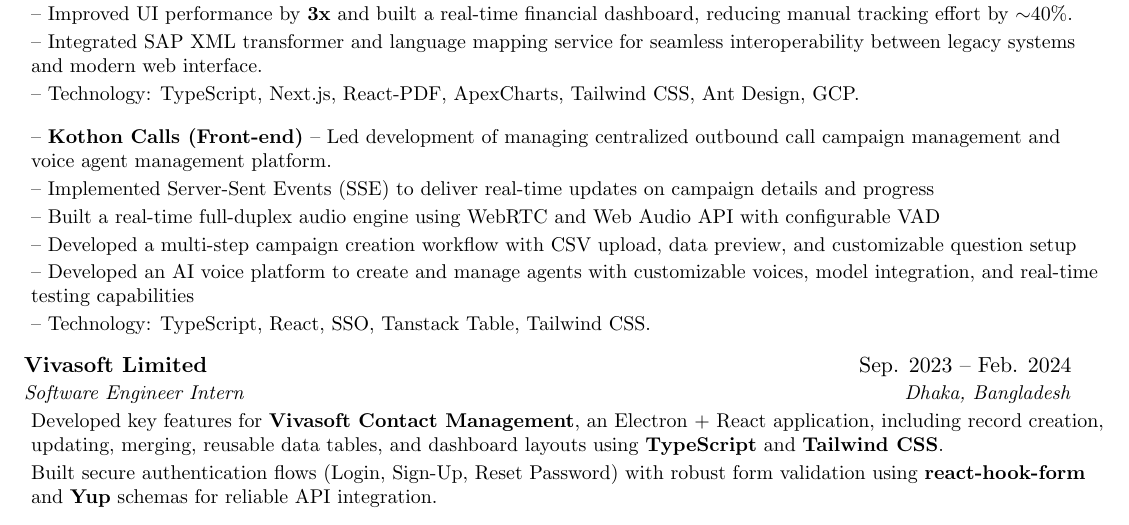
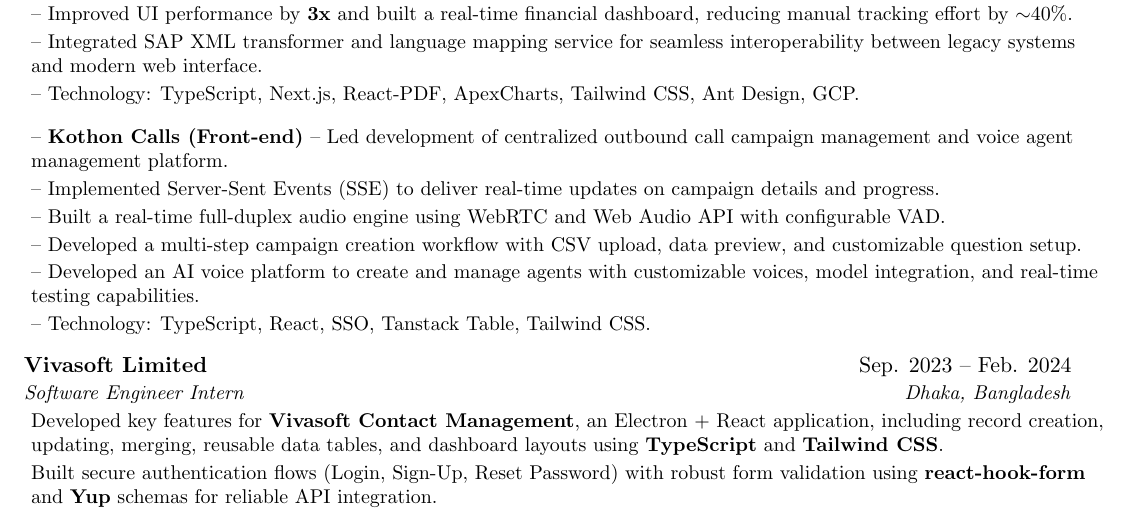
Before and after one commit to hasnat-shohag/cv-pipeline-setup, a LaTeX document (template.tex): part of the page, cut so that both start at the same text. Compiled offline with pdfLaTeX.

Commit message:
refactor: clean up resume template by removing commented sections and improving item descriptions

```diff
--- a/template.tex
+++ b/template.tex
@@ -147,27 +142,14 @@
         \resumeItem{-- Technology: TypeScript, Next.js, React-PDF, ApexCharts, Tailwind CSS, Ant Design, GCP.}
       \resumeItemListEnd
 
-% Developed a high-performance Avro phonetic Bangla Input Method Editor (IME) powered by Web Workers, achieving sub-16ms keystroke response time and enabling smooth, native Bangla text input for call center agents
-
       \resumeItemListStart
-
-        \resumeItem{-- \textbf{Kothon Calls (Front-end)} -- Led development of managing centralized outbound call campaign management and voice agent management platform.}
-        \resumeItem{-- Implemented Server-Sent Events (SSE) to deliver real-time updates on campaign details and progress}
-        \resumeItem{-- Built a real-time full-duplex audio engine using WebRTC and Web Audio API with configurable VAD}
-        \resumeItem{-- Developed a multi-step campaign creation workflow with CSV upload, data preview, and customizable question setup }
-        \resumeItem{-- Developed an AI voice platform to create and manage agents with customizable voices, model integration, and real-time testing capabilities }
+        \resumeItem{-- \textbf{Kothon Calls (Front-end)} -- Led development of centralized outbound call campaign management and voice agent management platform.}
+        \resumeItem{-- Implemented Server-Sent Events (SSE) to deliver real-time updates on campaign details and progress.}
+        \resumeItem{-- Built a real-time full-duplex audio engine using WebRTC and Web Audio API with configurable VAD.}
+        \resumeItem{-- Developed a multi-step campaign creation workflow with CSV upload, data preview, and customizable question setup.}
+        \resumeItem{-- Developed an AI voice platform to create and manage agents with customizable voices, model integration, and real-time testing capabilities.}
         \resumeItem{-- Technology: TypeScript, React, SSO, Tanstack Table, Tailwind CSS.}
       \resumeItemListEnd
-
-% -----------Multiple Positions Heading-----------
-%    \resumeSubSubheading
-%     {Software Engineer I}{Oct 2014 - Sep 2016}
-%     \resumeItemListStart
-%        \resumeItem{Apache Beam}
-%          {Apache Beam is a unified model for defining both batch and streaming data-parallel processing pipelines}
-%     \resumeItemListEnd
-%    \resumeSubHeadingListEnd
-%-------------------------------------------
 
      \resumeSubheading
     {Vivasoft Limited} {Sep. 2023 -- Feb. 2024}
```
Also changed, not shown: template.pdf, template.tex (8 more changed lines).
